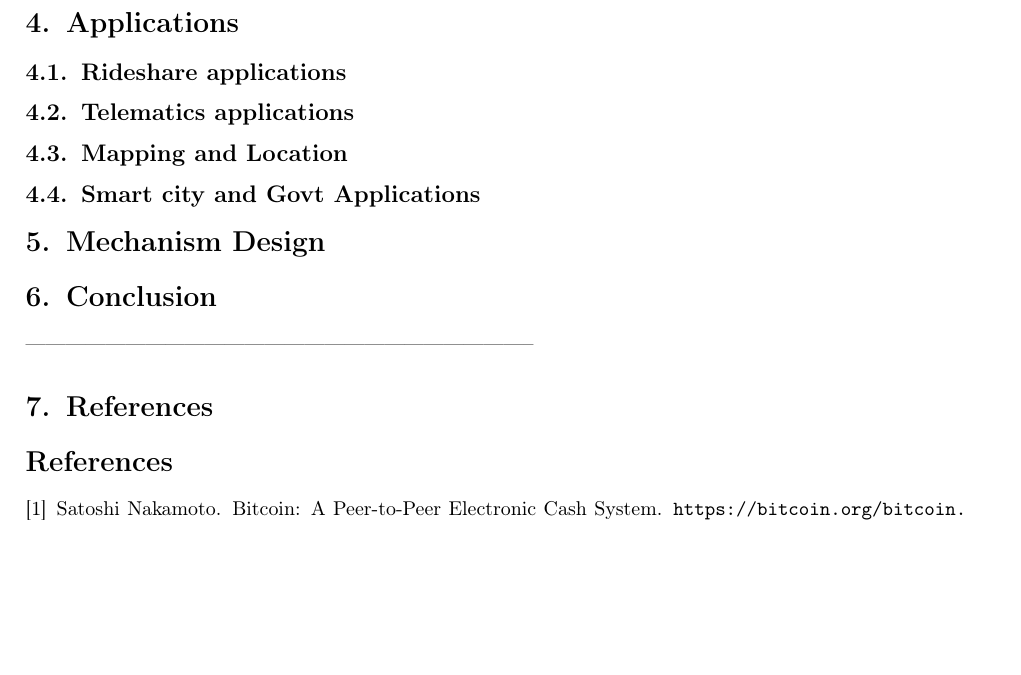
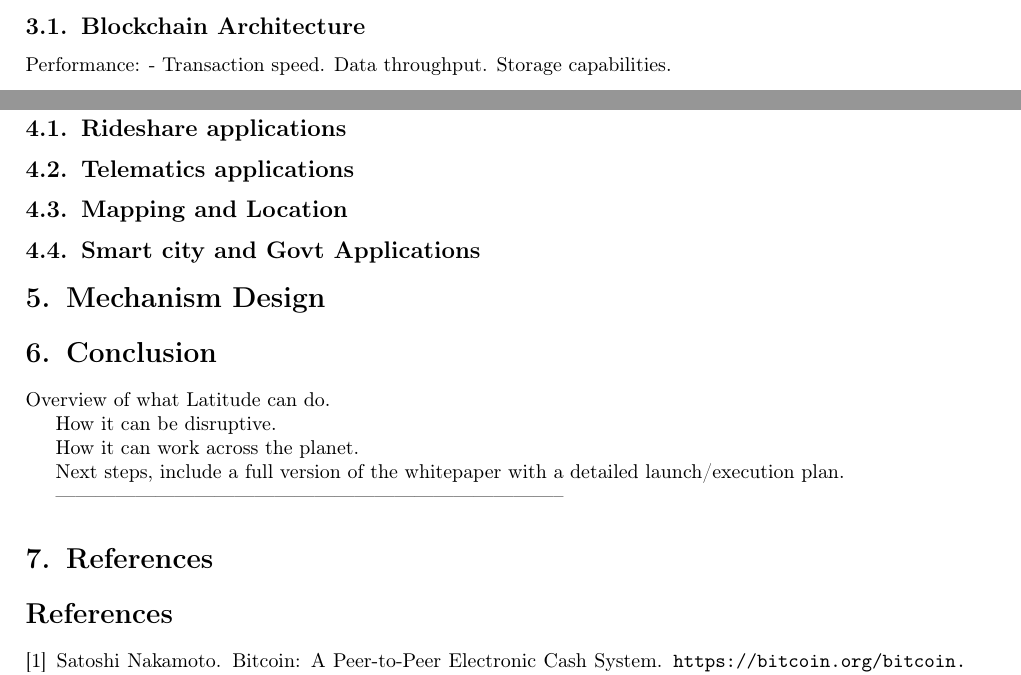
Before and after one commit to arunesh/latwp, a LaTeX paper (latitude.tex, which reads conclusion.tex, design.tex): part of page 5 of 5 before the commit and two parts of pages 4 and 5 of 5 after it, the two joined at a grey line, cut at the place of the change, the shorter picture padded with empty space. Compiled offline with pdfLaTeX.

Commit message:
minor outline

```diff
--- a/conclusion.tex
+++ b/conclusion.tex
@@ -1,2 +1,10 @@
 \section{Conclusion}
 \label{sec:conc}
+
+Overview of what Latitude can do.
+
+How it can be disruptive.
+
+How it can work across the planet.
+
+Next steps, include a full version of the whitepaper with a detailed launch/execution plan.
--- a/design.tex
+++ b/design.tex
@@ -58,3 +58,8 @@ User incentives:
    - Best interest of users to act honestly by design.
 
 \subsection{Blockchain Architecture}
+
+
+
+Performance:
+- Transaction speed. Data throughput. Storage capabilities.
```
